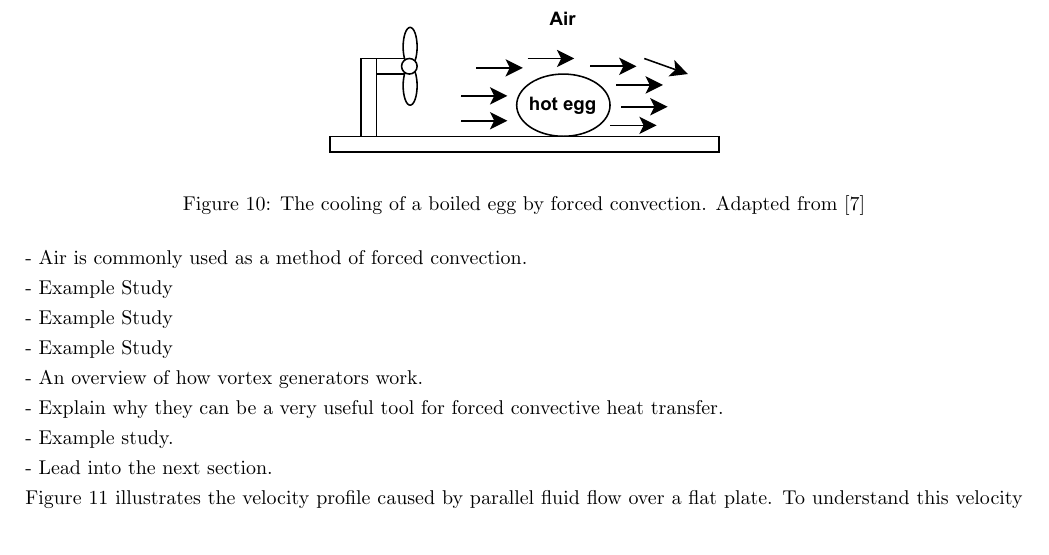
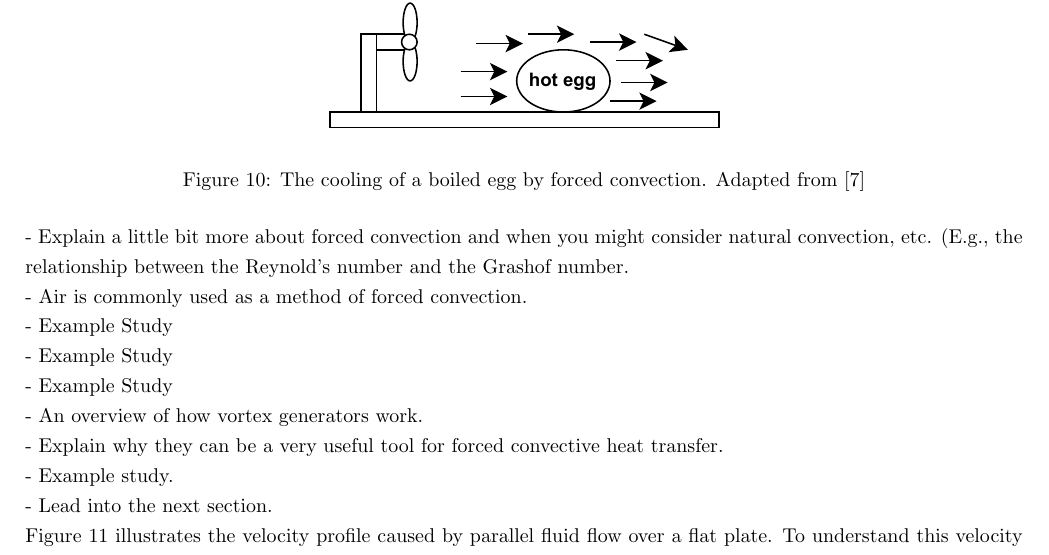
Before and after one commit to nathansivalingam/mechanical-engineering-thesis-a, a LaTeX thesis (Thesis A/Thesis A Report/main.tex, which reads Thesis A/Thesis A Report/Sections/Literature Review.tex): part of page 17 of 31 before the commit and part of page 17 of 32 after it, cut at the place of the change. Compiled offline with pdfLaTeX.

Commit message:
Updates from Overleaf

```diff
--- a/Thesis A/Thesis A Report/Sections/Literature Review.tex
+++ b/Thesis A/Thesis A Report/Sections/Literature Review.tex
@@ -310,6 +310,8 @@ Forced convection is a mode of heat transfer in which fluid flow over a surface
     \label{fig:cooling_of_boiled_egg_forced_convection}
 \end{figure}
 
+- Explain a little bit more about forced convection and when you might consider natural convection, etc. (E.g., the relationship between the Reynold's number and the Grashof number.\par
+
 % RCM: Air
 - Air is commonly used as a method of forced convection.\par
 - Example Study\par
```
